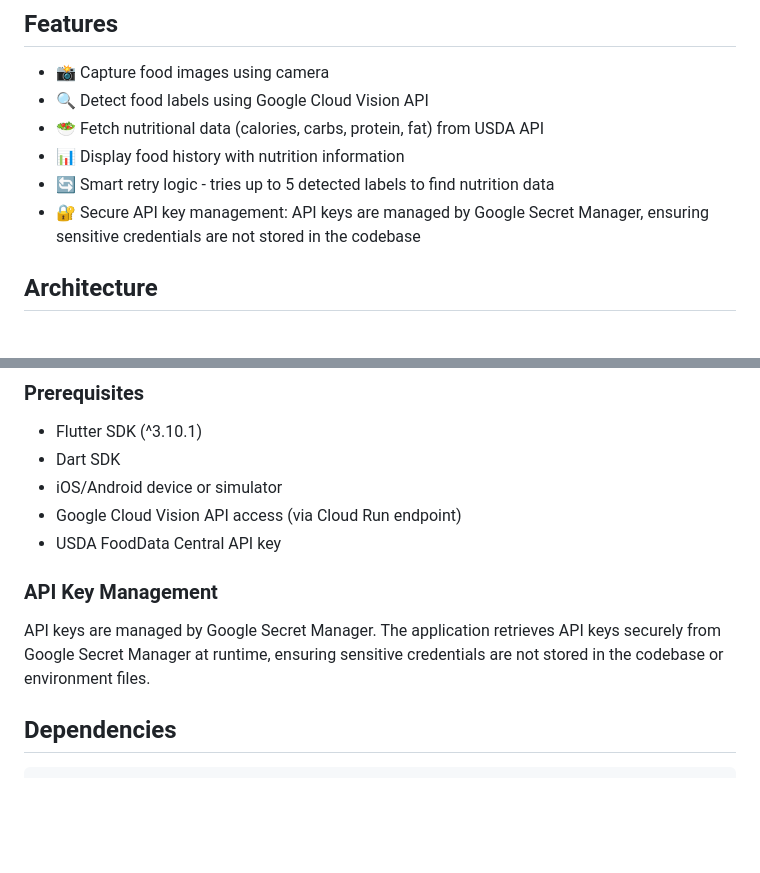
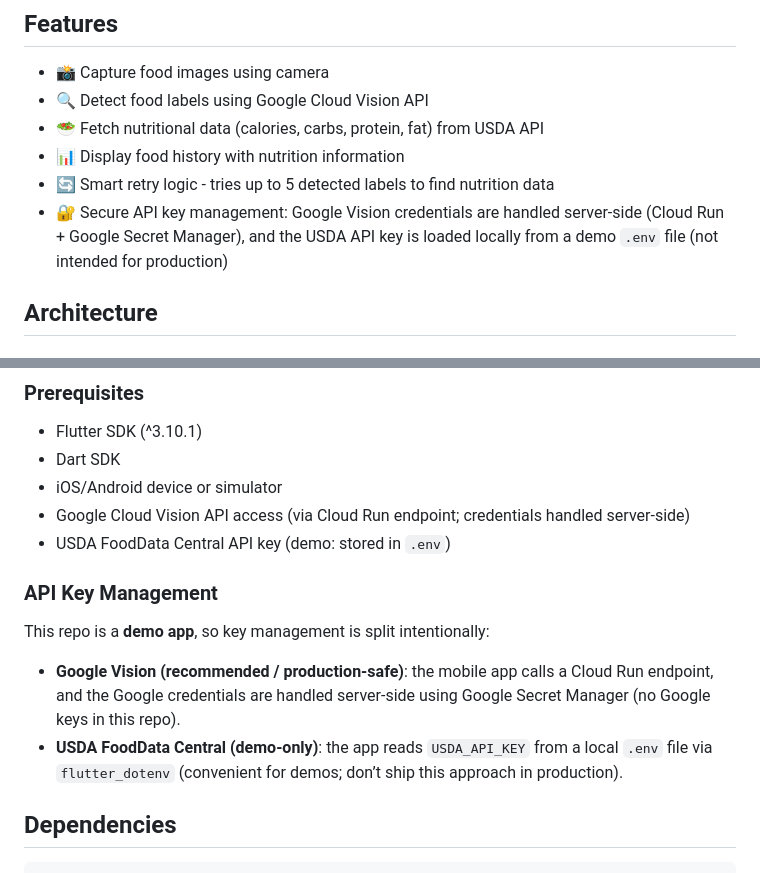
Before and after one commit to alonmelnikov/MyFoodDetection, a Markdown page: README.md, 2 parts joined by grey strips. Rendered like a GitHub page; blank space fills up the shorter version.

Commit message:
Docs: clarify Google Secret Manager vs demo USDA .env key

```diff
--- a/README.md
+++ b/README.md
@@ -9,7 +9,7 @@ A Flutter application that detects food from images using Google Cloud Vision AP
 - 🥗 Fetch nutritional data (calories, carbs, protein, fat) from USDA API
 - 📊 Display food history with nutrition information
 - 🔄 Smart retry logic - tries up to 5 detected labels to find nutrition data
-- 🔐 Secure API key management: API keys are managed by Google Secret Manager, ensuring sensitive credentials are not stored in the codebase
+- 🔐 Secure API key management: Google Vision credentials are handled server-side (Cloud Run + Google Secret Manager), and the USDA API key is loaded locally from a demo `.env` file (not intended for production)
 
 ## Architecture
 
@@ -57,12 +57,15 @@ models/              # Data models
 - Flutter SDK (^3.10.1)
 - Dart SDK
 - iOS/Android device or simulator
-- Google Cloud Vision API access (via Cloud Run endpoint)
-- USDA FoodData Central API key
+- Google Cloud Vision API access (via Cloud Run endpoint; credentials handled server-side)
+- USDA FoodData Central API key (demo: stored in `.env`)
 
 ### API Key Management
 
-API keys are managed by Google Secret Manager. The application retrieves API keys securely from Google Secret Manager at runtime, ensuring sensitive credentials are not stored in the codebase or environment files.
+This repo is a **demo app**, so key management is split intentionally:
+
+- **Google Vision (recommended / production-safe)**: the mobile app calls a Cloud Run endpoint, and the Google credentials are handled server-side using Google Secret Manager (no Google keys in this repo).
+- **USDA FoodData Central (demo-only)**: the app reads `USDA_API_KEY` from a local `.env` file via `flutter_dotenv` (convenient for demos; don’t ship this approach in production).
 
 
 
```
